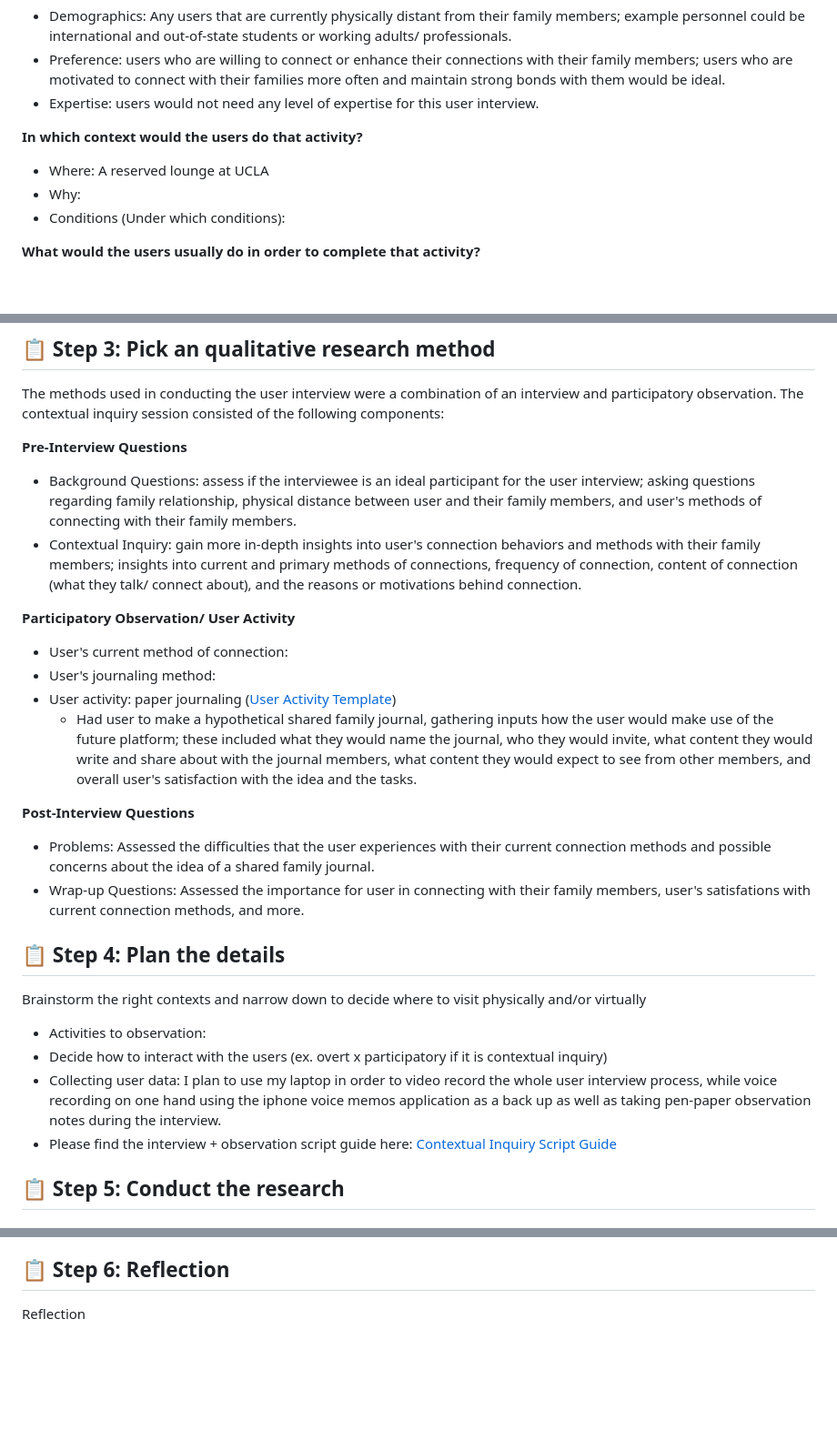
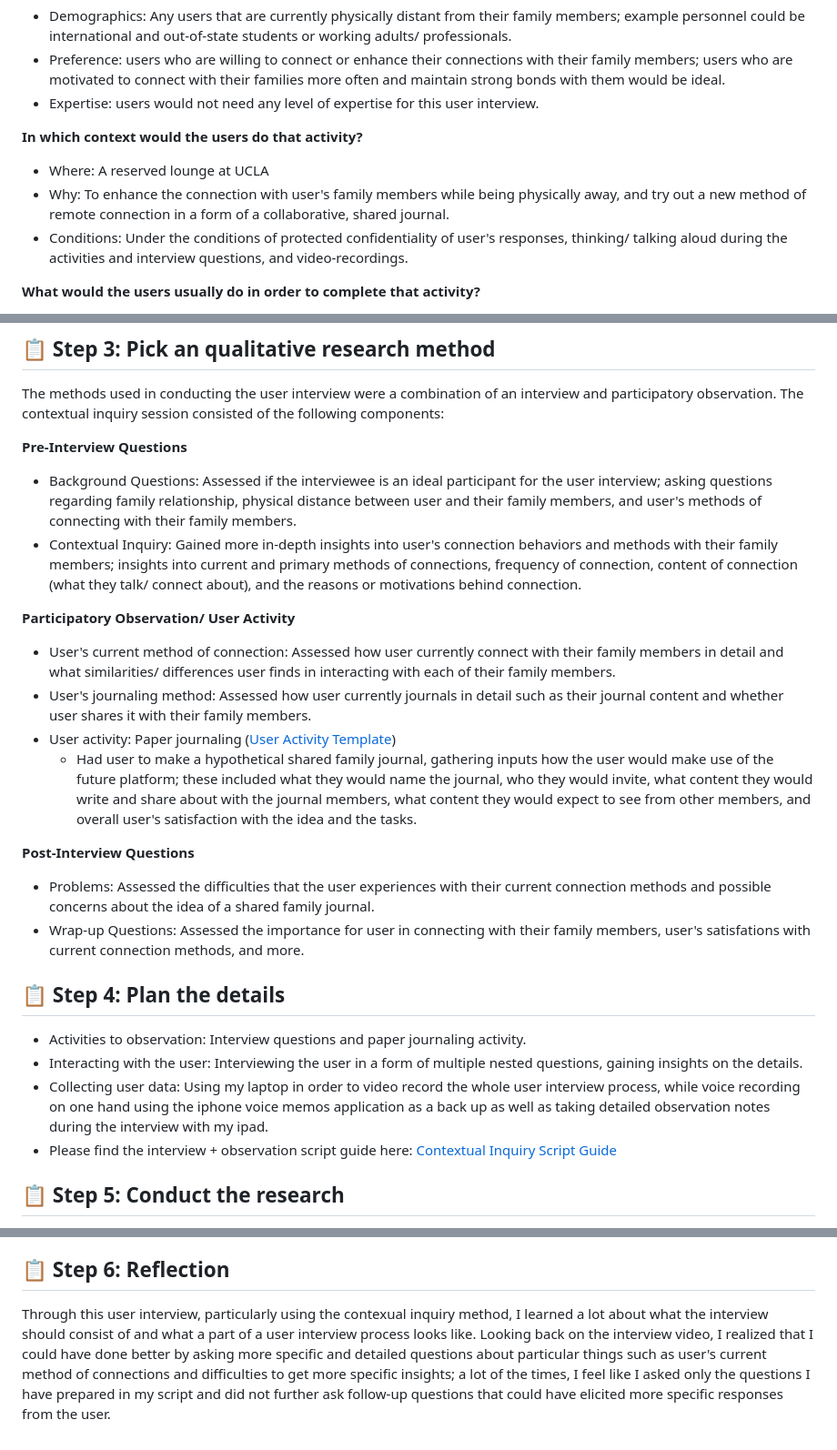
Before and after one commit to harynshin/DH110, a Markdown page: Assignments/A3_Contextual_Inquiry.md, 3 parts joined by grey strips. Shown: that part at 91% size. Drawn GitHub-style; blank space fills up the shorter version.

```diff
--- a/Assignments/A3_Contextual_Inquiry.md
+++ b/Assignments/A3_Contextual_Inquiry.md
@@ -23,8 +23,8 @@ _How can I design an user-friendly, effortless app that could strengthen the bon
 
 **In which context would the users do that activity?**
 - Where: A reserved lounge at UCLA
-- Why:
-- Conditions (Under which conditions):
+- Why: To enhance the connection with user's family members while being physically away, and try out a new method of remote connection in a form of a collaborative, shared journal.
+- Conditions: Under the conditions of protected confidentiality of user's responses, thinking/ talking aloud during the activities and interview questions, and video-recordings.
 
 **What would the users usually do in order to complete that activity?**
 - In order to stay in touch with their distant family members, users would try calling or texting their missed members frequently, converse about simple things like how their days were like to more deeper conversations like current issues, personal problems, advice, and more. They may also utilize various social media platforms to connect with them such as sharing media (pictures and videos) with each other, or engage in online gaming with each other to bond over entertainment activities like such.
@@ -33,13 +33,13 @@ _How can I design an user-friendly, effortless app that could strengthen the bon
 The methods used in conducting the user interview were a combination of an interview and participatory observation. The contextual inquiry session consisted of the following components:
 
 **Pre-Interview Questions**
-- Background Questions: assess if the interviewee is an ideal participant for the user interview; asking questions regarding family relationship, physical distance between user and their family members, and user's methods of connecting with their family members.
-- Contextual Inquiry: gain more in-depth insights into user's connection behaviors and methods with their family members; insights into current and primary methods of connections, frequency of connection, content of connection (what they talk/ connect about), and the reasons or motivations behind connection.
+- Background Questions: Assessed if the interviewee is an ideal participant for the user interview; asking questions regarding family relationship, physical distance between user and their family members, and user's methods of connecting with their family members.
+- Contextual Inquiry: Gained more in-depth insights into user's connection behaviors and methods with their family members; insights into current and primary methods of connections, frequency of connection, content of connection (what they talk/ connect about), and the reasons or motivations behind connection.
 
 **Participatory Observation/ User Activity**
-- User's current method of connection:
-- User's journaling method:
-- User activity: paper journaling ([User Activity Template](https://drive.google.com/file/d/1LUF26T4Kak-N0zmw59svijdqRyMDitAg/view?usp=sharing))
+- User's current method of connection: Assessed how user currently connect with their family members in detail and what similarities/ differences user finds in interacting with each of their family members.
+- User's journaling method: Assessed how user currently journals in detail such as their journal content and whether user shares it with their family members.
+- User activity: Paper journaling ([User Activity Template](https://drive.google.com/file/d/1LUF26T4Kak-N0zmw59svijdqRyMDitAg/view?usp=sharing))
   - Had user to make a hypothetical shared family journal, gathering inputs how the user would make use of the future platform; these included what they would name the journal, who they would invite, what content they would write and share about with the journal members, what content they would expect to see from other members, and overall user's satisfaction with the idea and the tasks.
 
 **Post-Interview Questions**
@@ -47,10 +47,9 @@ The methods used in conducting the user interview were a combination of an inter
 - Wrap-up Questions: Assessed the importance for user in connecting with their family members, user's satisfations with current connection methods, and more.
 
 ## 📋 Step 4: Plan the details
-Brainstorm the right contexts and narrow down to decide where to visit physically and/or virtually
-- Activities to observation:
-- Decide how to interact with the users (ex. overt x participatory if it is contextual inquiry)
-- Collecting user data: I plan to use my laptop in order to video record the whole user interview process, while voice recording on one hand using the iphone voice memos application as a back up as well as taking pen-paper observation notes during the interview.
+- Activities to observation: Interview questions and paper journaling activity.
+- Interacting with the user: Interviewing the user in a form of multiple nested questions, gaining insights on the details.
+- Collecting user data: Using my laptop in order to video record the whole user interview process, while voice recording on one hand using the iphone voice memos application as a back up as well as taking detailed observation notes during the interview with my ipad.
 - Please find the interview + observation script guide here: [Contextual Inquiry Script Guide](https://docs.google.com/document/d/115sMx7jbDYR3zcwKOwoDYMJbRAUE6nvYk_egV3ZdNo8/edit?usp=sharing)
 
 ## 📋 Step 5: Conduct the research
@@ -82,4 +81,4 @@ After preparing the interview materials, I contacted the ideal participant, sche
 
 
 ## 📋 Step 6: Reflection
-Reflection
+Through this user interview, particularly using the contexual inquiry method, I learned a lot about what the interview should consist of and what a part of a user interview process looks like. Looking back on the interview video, I realized that I could have done better by asking more specific and detailed questions about particular things such as user's current method of connections and difficulties to get more specific insights; a lot of the times, I feel like I asked only the questions I have prepared in my script and did not further ask follow-up questions that could have elicited more specific responses from the user.
```
